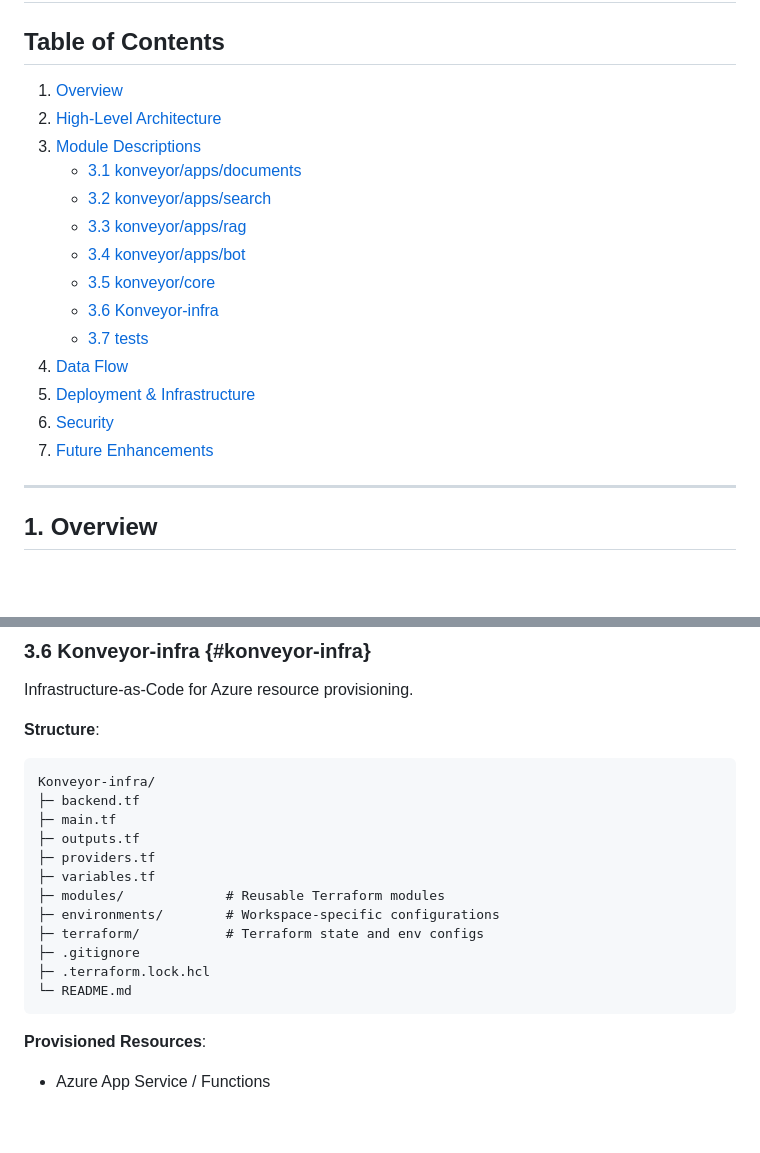
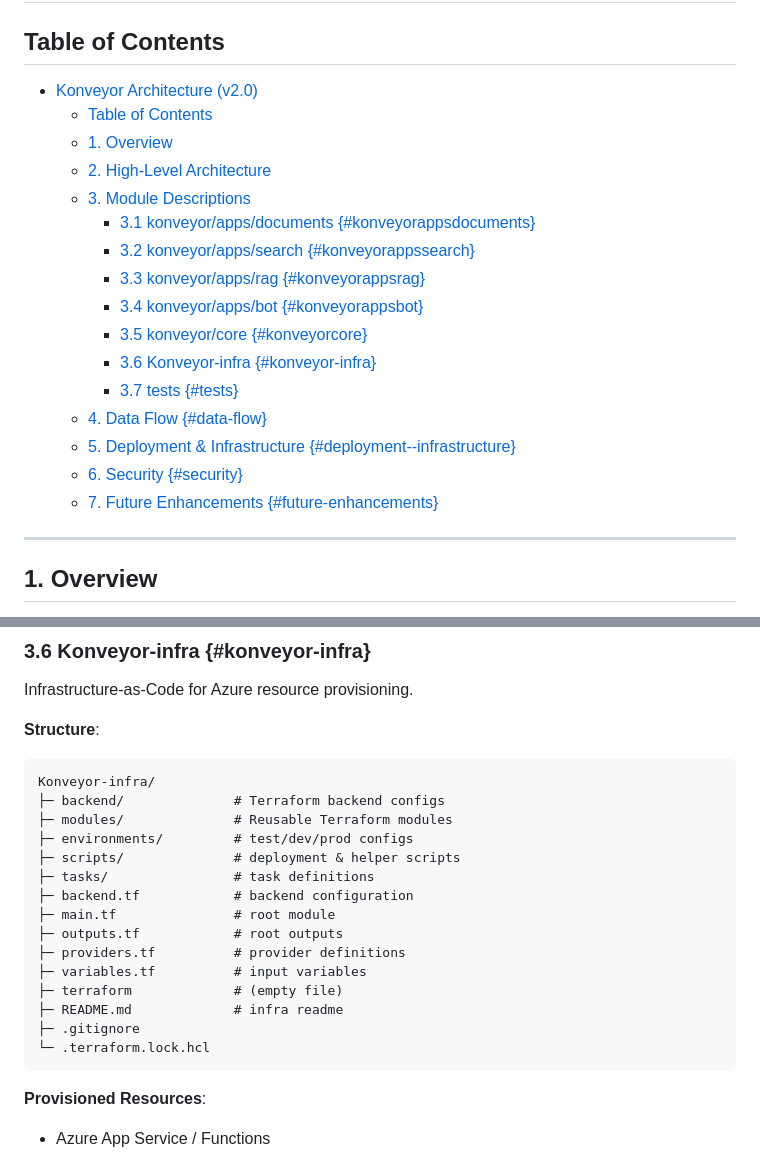
Before and after one commit to sdamache/konveyor, a Markdown page: docs/architecture.md, 2 parts joined by grey strips. Rendered like a GitHub page; blank space fills up the shorter version.

````diff
--- a/docs/architecture.md
+++ b/docs/architecture.md
@@ -2,20 +2,22 @@
 
 ## Table of Contents
 
-1. [Overview](#overview)
-2. [High-Level Architecture](#high-level-architecture)
-3. [Module Descriptions](#module-descriptions)
-   - [3.1 konveyor/apps/documents](#konveyorappsdocuments)
-   - [3.2 konveyor/apps/search](#konveyorappssearch)
-   - [3.3 konveyor/apps/rag](#konveyorappsrag)
-   - [3.4 konveyor/apps/bot](#konveyorappsbot)
-   - [3.5 konveyor/core](#konveyorcore)
-   - [3.6 Konveyor-infra](#konveyor-infra)
-   - [3.7 tests](#tests)
-4. [Data Flow](#data-flow)
-5. [Deployment & Infrastructure](#deployment--infrastructure)
-6. [Security](#security)
-7. [Future Enhancements](#future-enhancements)
+- [Konveyor Architecture (v2.0)](#konveyor-architecture-v20)
+  - [Table of Contents](#table-of-contents)
+  - [1. Overview](#1-overview)
+  - [2. High-Level Architecture](#2-high-level-architecture)
+  - [3. Module Descriptions](#3-module-descriptions)
+    - [3.1 konveyor/apps/documents {#konveyorappsdocuments}](#31-konveyorappsdocuments-konveyorappsdocuments)
+    - [3.2 konveyor/apps/search {#konveyorappssearch}](#32-konveyorappssearch-konveyorappssearch)
+    - [3.3 konveyor/apps/rag {#konveyorappsrag}](#33-konveyorappsrag-konveyorappsrag)
+    - [3.4 konveyor/apps/bot {#konveyorappsbot}](#34-konveyorappsbot-konveyorappsbot)
+    - [3.5 konveyor/core {#konveyorcore}](#35-konveyorcore-konveyorcore)
+    - [3.6 Konveyor-infra {#konveyor-infra}](#36-konveyor-infra-konveyor-infra)
+    - [3.7 tests {#tests}](#37-tests-tests)
+  - [4. Data Flow {#data-flow}](#4-data-flow-data-flow)
+  - [5. Deployment \& Infrastructure {#deployment--infrastructure}](#5-deployment--infrastructure-deployment--infrastructure)
+  - [6. Security {#security}](#6-security-security)
+  - [7. Future Enhancements {#future-enhancements}](#7-future-enhancements-future-enhancements)
 
 ---
 
@@ -200,17 +202,20 @@ Infrastructure-as-Code for Azure resource provisioning.
 **Structure**:
 ```text
 Konveyor-infra/
-├─ backend.tf
-├─ main.tf
-├─ outputs.tf
-├─ providers.tf
-├─ variables.tf
-├─ modules/             # Reusable Terraform modules
-├─ environments/        # Workspace-specific configurations
-├─ terraform/           # Terraform state and env configs
+├─ backend/              # Terraform backend configs
+├─ modules/              # Reusable Terraform modules
+├─ environments/         # test/dev/prod configs
+├─ scripts/              # deployment & helper scripts
+├─ tasks/                # task definitions
+├─ backend.tf            # backend configuration
+├─ main.tf               # root module
+├─ outputs.tf            # root outputs
+├─ providers.tf          # provider definitions
+├─ variables.tf          # input variables
+├─ terraform             # (empty file)
+├─ README.md             # infra readme
 ├─ .gitignore
-├─ .terraform.lock.hcl
-└─ README.md
+└─ .terraform.lock.hcl
 ```
 
 **Provisioned Resources**:
````
Also changed, not shown: docs/app_modernization/Konveyor Accelerated PRD_ MVP for AI Agents Hackathon.md (+1 -1 lines).
